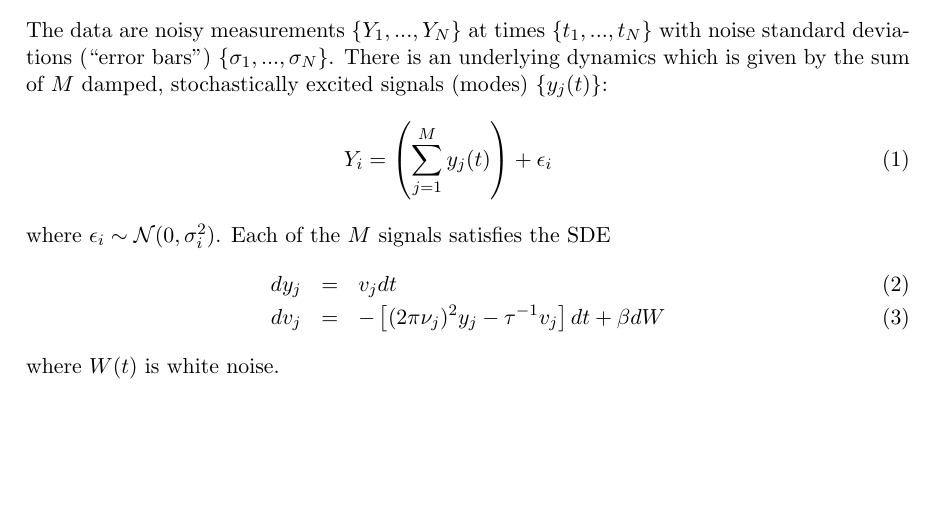
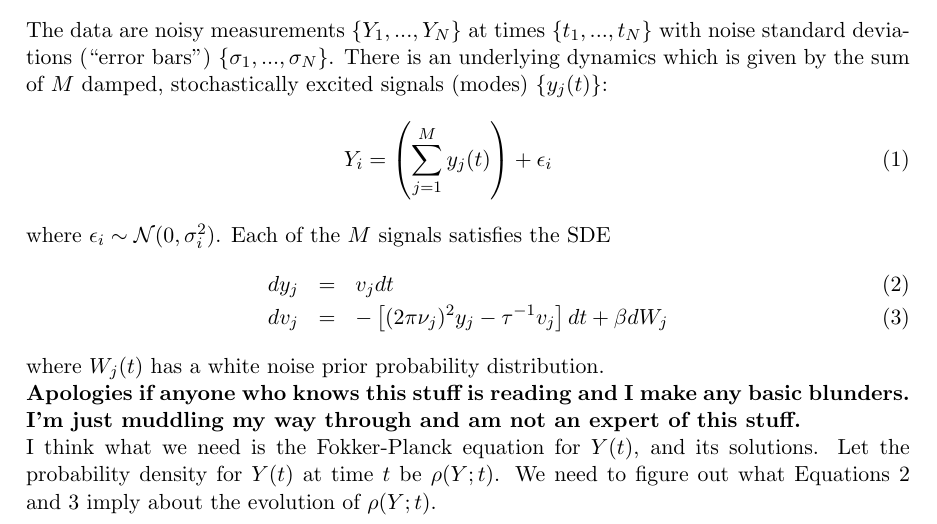
Before and after one commit to eggplantbren/Oscillations, a LaTeX document (StateSpace/Notes/ms.tex): part of the page, cut so that both start at the same text, the shorter picture padded with empty space. Compiled offline with pdfLaTeX.

Commit message:
Fokker-Planck

```diff
--- a/StateSpace/Notes/ms.tex
+++ b/StateSpace/Notes/ms.tex
@@ -27,9 +27,18 @@ Y_i = \left(\sum_{j=1}^M y_j(t)\right) + \epsilon_i
 where $\epsilon_i \sim \mathcal{N}(0, \sigma_i^2)$.
 Each of the $M$ signals satisfies the SDE
 \begin{eqnarray}
-dy_j &=& v_j dt\\
-dv_j &=& -\left[(2\pi\nu_j)^2y_j - \tau^{-1}v_j\right]dt + \beta dW
+dy_j &=& v_j dt\label{eq:sde1}\\
+dv_j &=& -\left[(2\pi\nu_j)^2y_j - \tau^{-1}v_j\right]dt + \beta dW_j\label{eq:sde2}
 \end{eqnarray}
-where $W(t)$ is white noise.
+where $W_j(t)$ has a white noise prior probability distribution.
+
+{\bf Apologies if anyone who knows this stuff is reading and I make any basic
+blunders. I'm just muddling my way through and am not an expert of this stuff.}
+
+I think what we need is the Fokker-Planck equation for $Y(t)$, and its
+solutions. Let the probability density for $Y(t)$ at time $t$ be
+$\rho(Y; t)$. We need to figure out what Equations~\ref{eq:sde1}
+and~\ref{eq:sde2} imply about the evolution of $\rho(Y; t)$.
+
 
 \end{document}
```
